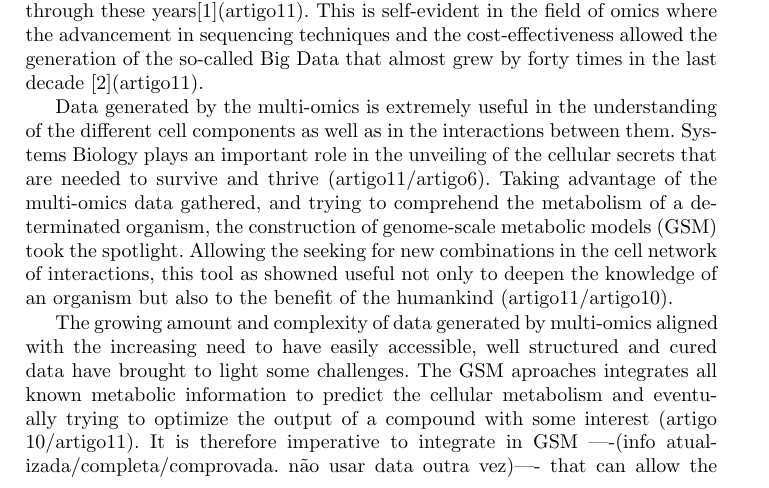
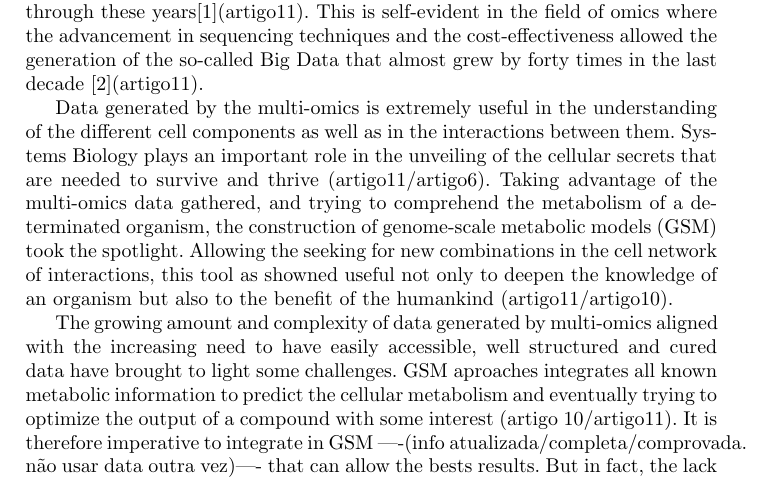
Before and after one commit to AdrianoSilva19/Projeto, a LaTeX paper (escrita/projeto_as.tex): part of page 1 of 4 before the commit and part of page 1 of 3 after it, cut so that both start at the same text. Compiled offline with pdfLaTeX.

Commit message:
alteração contexto e motivação

```diff
--- a/escrita/projeto_as.tex
+++ b/escrita/projeto_as.tex
@@ -42,7 +42,7 @@ the construction of genome-scale metabolic models (GSM) took the spotlight. Allo
 to deepen the knowledge of an organism but also to the benefit of the humankind (artigo11/artigo10).
 
 The growing amount and complexity of data generated by multi-omics aligned with the increasing need to have easily accessible,
-well structured and cured data have brought to light some challenges. The GSM aproaches integrates all known metabolic information to predict the cellular metabolism and eventually
+well structured and cured data have brought to light some challenges. GSM aproaches integrates all known metabolic information to predict the cellular metabolism and eventually
 trying to optimize the output of a compound with some interest (artigo 10/artigo11). It is therefore imperative to integrate in GSM ----(info atualizada/completa/comprovada. não usar data outra vez)---- that can allow the bests results.
 But in fact, the lack of biochemical information in conventional databases is a problem(artigo10).
 
```
Also changed, not shown: escrita/projeto_as.pdf, 4 other files.
